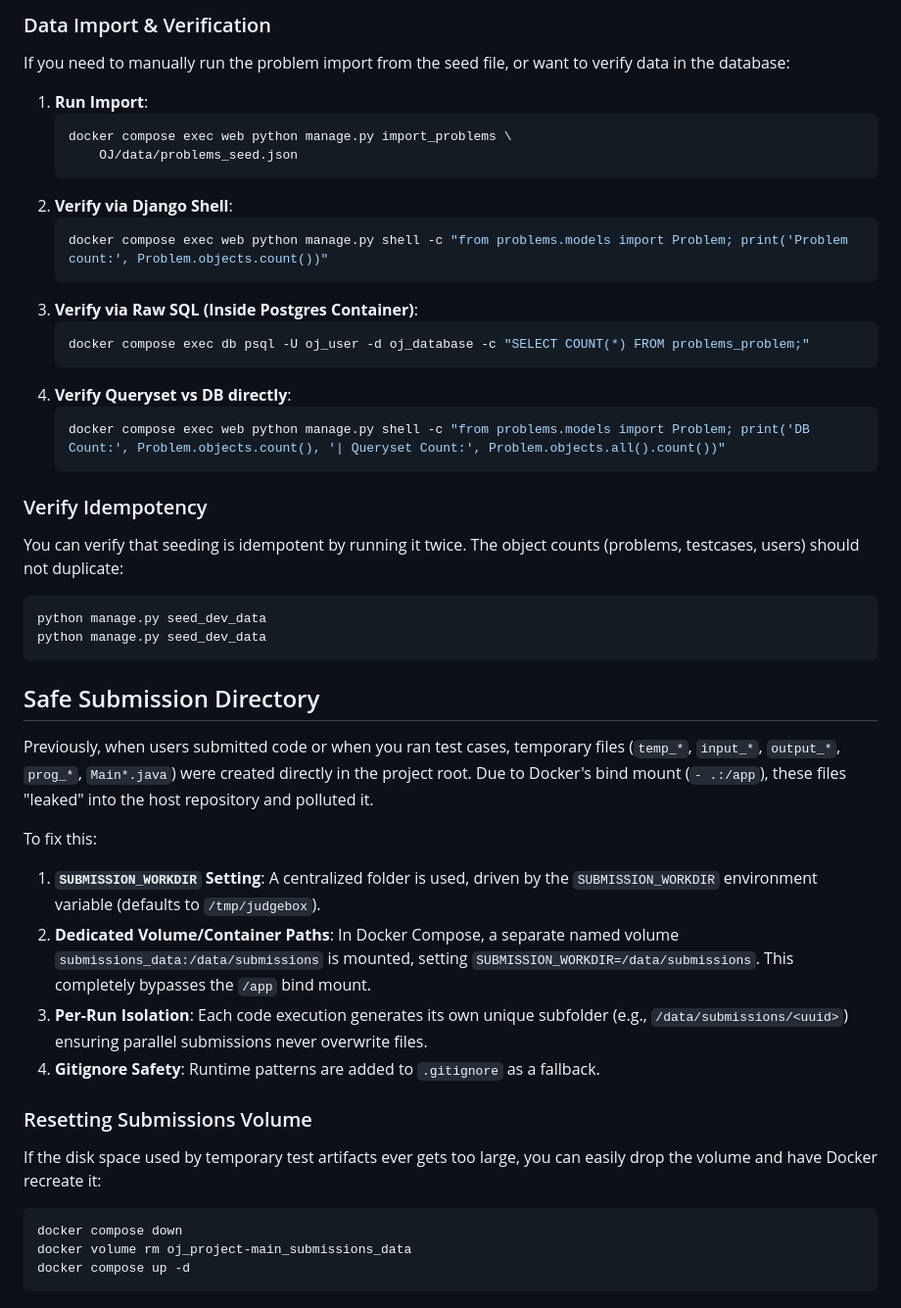
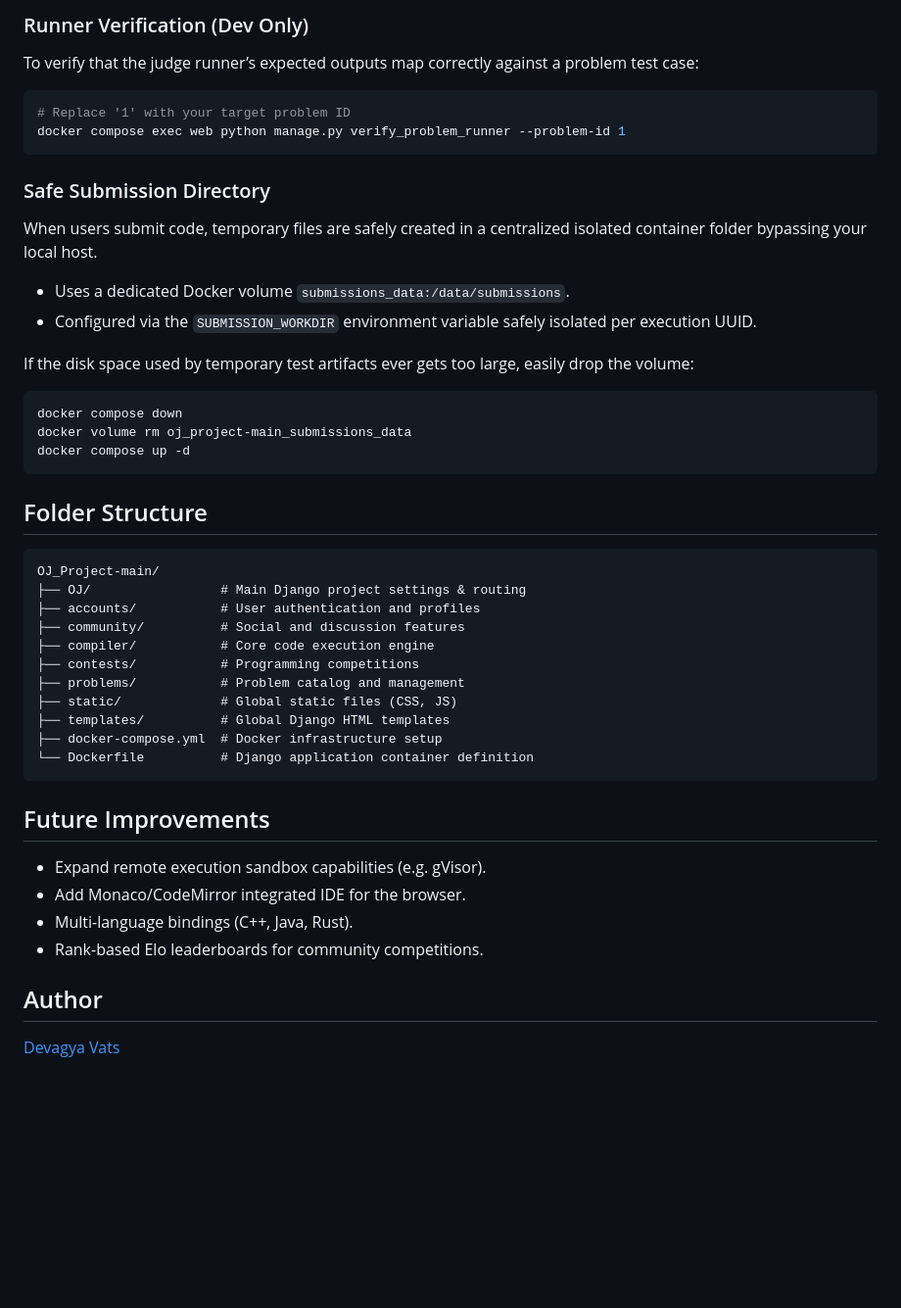
Before and after one commit to devagyasv22/Judgebox, a Markdown page: README.md, the part around one of its changes. Shown at 98% size. Rendered like a GitHub page; blank space fills up the shorter version.

````diff
--- a/README.md
+++ b/README.md
@@ -68,45 +68,42 @@ If you have data in your old SQLite database that you want to migrate to Postgre
-### Data Import & Verification
-If you need to manually run the problem import from the seed file, or want to verify data in the database:
-
-1. **Run Import**:
-   ```bash
-   docker compose exec web python manage.py import_problems \
-       OJ/data/problems_seed.json
-   ```
-2. **Verify via Django Shell**:
-   ```bash
-   docker compose exec web python manage.py shell -c "from problems.models import Problem; print('Problem count:', Problem.objects.count())"
-   ```
-3. **Verify via Raw SQL (Inside Postgres Container)**:
-   ```bash
-   docker compose exec db psql -U oj_user -d oj_database -c "SELECT COUNT(*) FROM problems_problem;"
-   ```
-4. **Verify Queryset vs DB directly**:
-   ```bash
-   docker compose exec web python manage.py shell -c "from problems.models import Problem; print('DB Count:', Problem.objects.count(), '| Queryset Count:', Problem.objects.all().count())"
-   ```
-
-### Verify Idempotency
-You can verify that seeding is idempotent by running it twice. The object counts (problems, testcases, users) should not duplicate:
+### Runner Verification (Dev Only)
+To verify that the judge runner’s expected outputs map correctly against a problem test case:
 ```bash
-python manage.py seed_dev_data
-python manage.py seed_dev_data
+# Replace '1' with your target problem ID
+docker compose exec web python manage.py verify_problem_runner --problem-id 1
 ```
 
-## Safe Submission Directory
+### Safe Submission Directory
+When users submit code, temporary files are safely created in a centralized isolated container folder bypassing your local host.
+- Uses a dedicated Docker volume `submissions_data:/data/submissions`.
+- Configured via the `SUBMISSION_WORKDIR` environment variable safely isolated per execution UUID.
 
-Previously, when users submitted code or when you ran test cases, temporary files (`temp_*`, `input_*`, `output_*`, `prog_*`, `Main*.java`) were created directly in the project root. Due to Docker's bind mount (`- .:/app`), these files "leaked" into the host repository and polluted it.
-
-To fix this:
-1. **`SUBMISSION_WORKDIR` Setting**: A centralized folder is used, driven by the `SUBMISSION_WORKDIR` environment variable (defaults to `/tmp/judgebox`).
-2. **Dedicated Volume/Container Paths**: In Docker Compose, a separate named volume `submissions_data:/data/submissions` is mounted, setting `SUBMISSION_WORKDIR=/data/submissions`. This completely bypasses the `/app` bind mount.
-3. **Per-Run Isolation**: Each code execution generates its own unique subfolder (e.g., `/data/submissions/<uuid>`) ensuring parallel submissions never overwrite files.
-4. **Gitignore Safety**: Runtime patterns are added to `.gitignore` as a fallback.
-
-### Resetting Submissions Volume
-If the disk space used by temporary test artifacts ever gets too large, you can easily drop the volume and have Docker recreate it:
+If the disk space used by temporary test artifacts ever gets too large, easily drop the volume:
 ```bash
 docker compose down
 docker volume rm oj_project-main_submissions_data
 docker compose up -d
 ```
+
+## Folder Structure
+```text
+OJ_Project-main/
+├── OJ/                 # Main Django project settings & routing
+├── accounts/           # User authentication and profiles
+├── community/          # Social and discussion features
+├── compiler/           # Core code execution engine
+├── contests/           # Programming competitions
+├── problems/           # Problem catalog and management
+├── static/             # Global static files (CSS, JS)
+├── templates/          # Global Django HTML templates
+├── docker-compose.yml  # Docker infrastructure setup
+└── Dockerfile          # Django application container definition
+```
+
+## Future Improvements
+- Expand remote execution sandbox capabilities (e.g. gVisor).
+- Add Monaco/CodeMirror integrated IDE for the browser.
+- Multi-language bindings (C++, Java, Rust).
+- Rank-based Elo leaderboards for community competitions.
+
+## Author
+[Devagya Vats](https://github.com/devagyasv22)
````
Also changed, not shown: other parts of README.md (+47 -47 lines).
